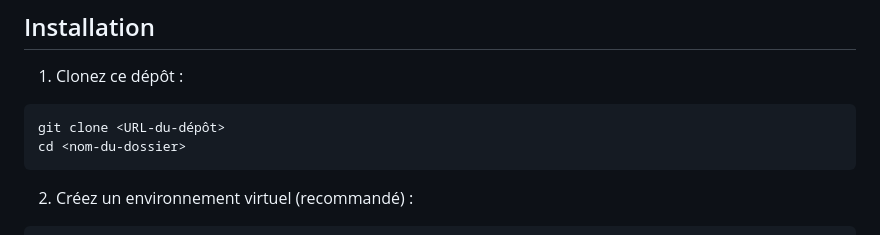
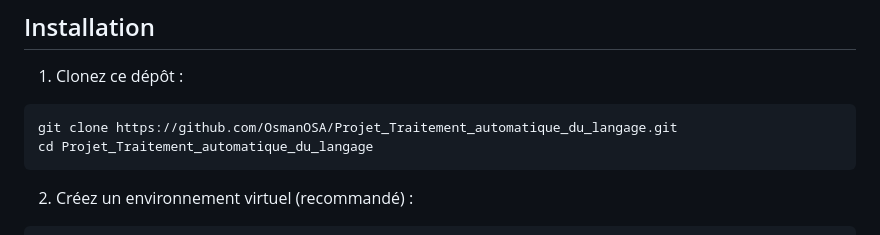
Before and after one commit to OsmanOSA/Projet_Traitement_automatique_du_langage, a Markdown page: Projet_Financial_Analyse_Using_NLP/README.md, the part around the change. Rendered like a GitHub page.

````diff
--- a/Projet_Financial_Analyse_Using_NLP/README.md
+++ b/Projet_Financial_Analyse_Using_NLP/README.md
@@ -34,8 +34,8 @@ Cette application web permet d'analyser des textes financiers en utilisant des t
 
 1. Clonez ce dépôt :
 ```bash
-git clone <URL-du-dépôt>
-cd <nom-du-dossier>
+git clone https://github.com/OsmanOSA/Projet_Traitement_automatique_du_langage.git
+cd Projet_Traitement_automatique_du_langage
 ```
 
 2. Créez un environnement virtuel (recommandé) :
````
